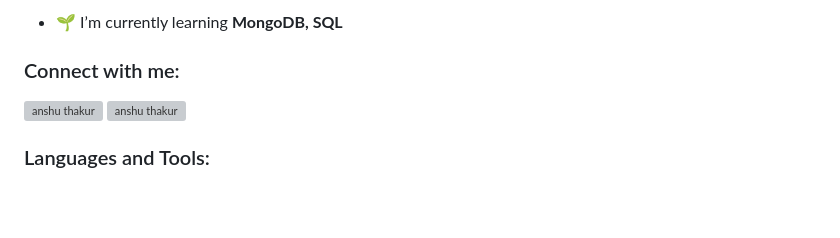
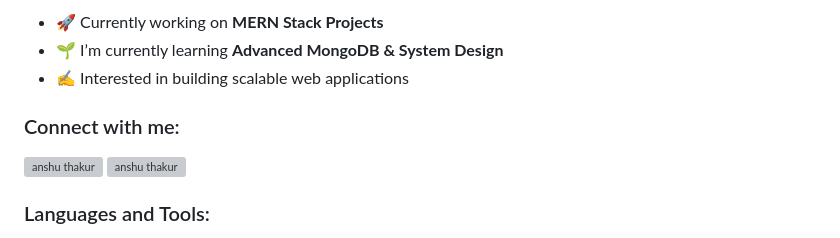
Before and after one commit to AnshuThaku/AnshuThaku, a Markdown page: README.md, the part around one of its changes. Rendered like a GitHub page; blank space fills up the shorter version; grey boxes are pictures that could not be loaded.

Commit message:
Revise README layout and add new sections
Updated README to enhance layout and content.

```diff
--- a/README.md
+++ b/README.md
@@ -7,5 +13,7 @@
 
-- 🌱 I’m currently learning **MongoDB, SQL**
+- 🚀 Currently working on **MERN Stack Projects**
+- 🌱 I’m currently learning **Advanced MongoDB & System Design**
+- ✍️ Interested in building scalable web applications
 
 <h3 align="left">Connect with me:</h3>
 <p align="left">
```
Also changed, not shown: other parts of README.md (+45 -7 lines).
